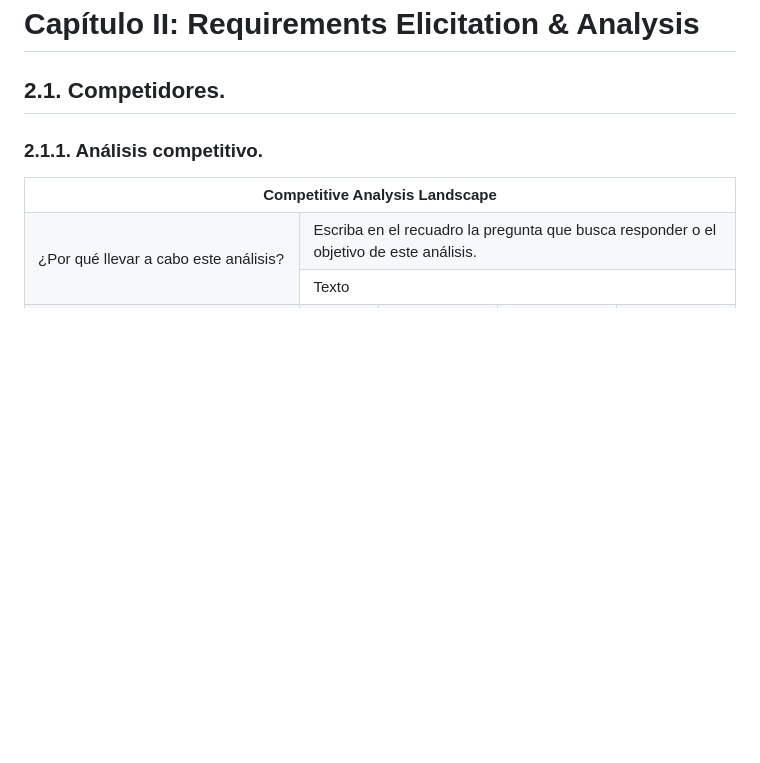
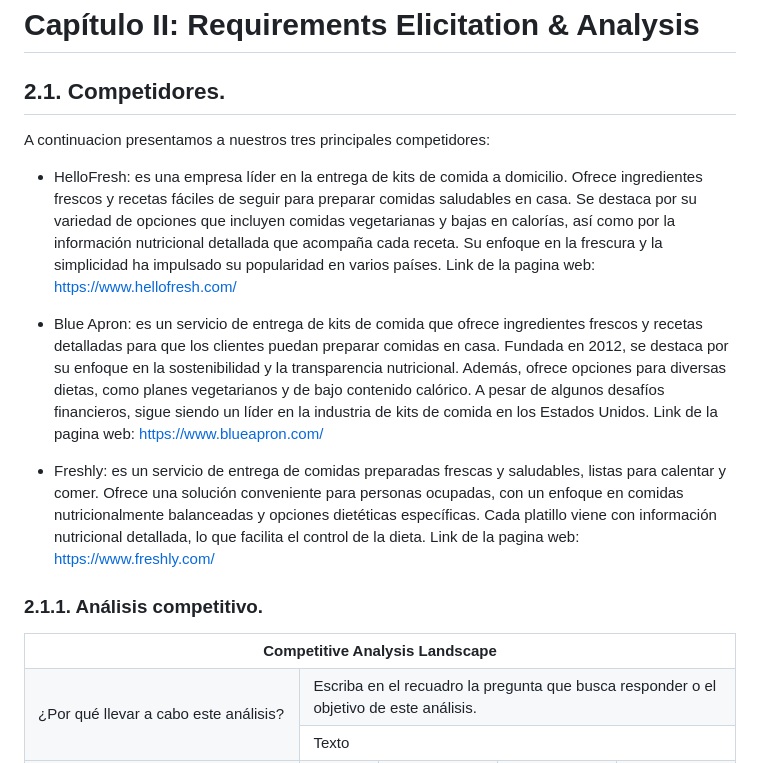
Before and after one commit to C7leo/Trabajo, a Markdown page: README.md, the part around the change. GitHub-like rendering; blank space fills up the shorter version.

```diff
--- a/README.md
+++ b/README.md
@@ -328,6 +328,15 @@ Para los usuarios con un plan alimenticio estructurado que desean tener un contr
 
 # Capítulo II: Requirements Elicitation & Analysis
 ## 2.1. Competidores.
+A continuacion presentamos a nuestros tres principales competidores:
+* HelloFresh: es una empresa líder en la entrega de kits de comida a domicilio. Ofrece ingredientes frescos y recetas fáciles de seguir para preparar comidas saludables en casa. Se destaca por su variedad de opciones que incluyen comidas vegetarianas y bajas en calorías, así como por la información nutricional detallada que acompaña cada receta. Su enfoque en la frescura y la simplicidad ha impulsado su popularidad en varios países.
+  Link de la pagina web: https://www.hellofresh.com/
+
+* Blue Apron: es un servicio de entrega de kits de comida que ofrece ingredientes frescos y recetas detalladas para que los clientes puedan preparar comidas en casa. Fundada en 2012, se destaca por su enfoque en la sostenibilidad y la transparencia nutricional. Además, ofrece opciones para diversas dietas, como planes vegetarianos y de bajo contenido calórico. A pesar de algunos desafíos financieros, sigue siendo un líder en la industria de kits de comida en los Estados Unidos.
+  Link de la pagina web: https://www.blueapron.com/
+
+* Freshly:  es un servicio de entrega de comidas preparadas frescas y saludables, listas para calentar y comer. Ofrece una solución conveniente para personas ocupadas, con un enfoque en comidas nutricionalmente balanceadas y opciones dietéticas específicas. Cada platillo viene con información nutricional detallada, lo que facilita el control de la dieta.
+  Link de la pagina web: https://www.freshly.com/
 ### 2.1.1. Análisis competitivo.
 
 <table border="1" cellpadding="10" cellspacing="0" style="margin-left: auto; margin-right: auto;">
```
